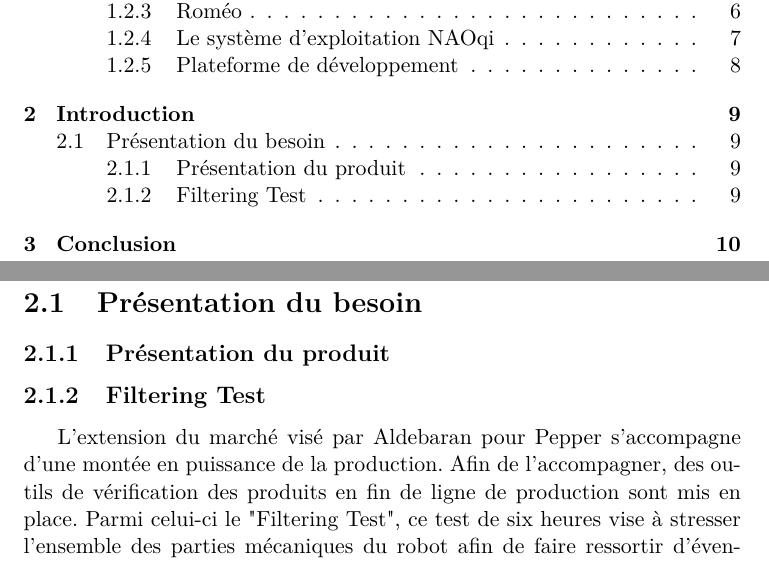
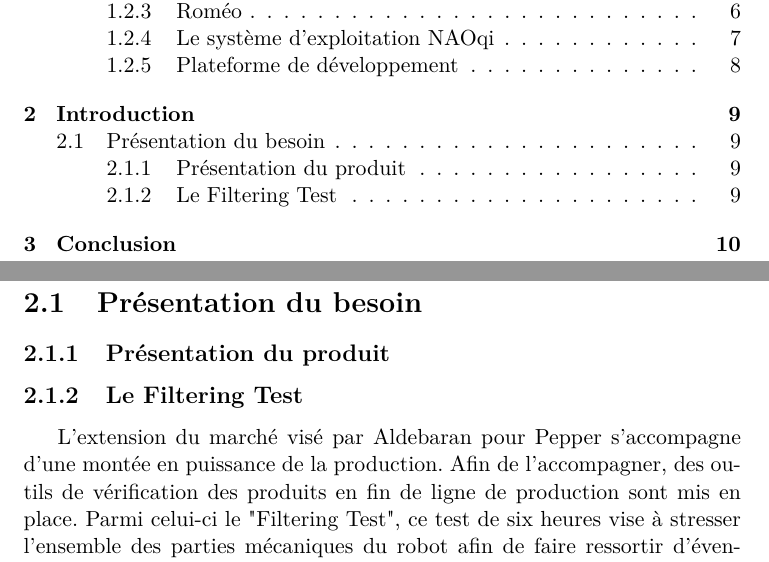
Before and after one commit to florianlepont/internship-issue-automation-report, a LaTeX document (rapport_stage.tex, which reads introduction.tex): two parts of pages 4 and 12 of 15, joined at a grey line, cut so that both start at the same text. Compiled offline with pdfLaTeX.

Commit message:
txs auto checkin

```diff
--- a/introduction.tex
+++ b/introduction.tex
@@ -9,7 +9,7 @@
 \label{Introduction:Contexte:Filtering Le Hardware de Pepper}
 
 
-\subsection{Filtering Test}
+\subsection{Le Filtering Test}
 \label{Introduction:Contexte:Filtering Test}
 L'extension du marché visé par Aldebaran pour Pepper s'accompagne d'une montée en puissance de la production. Afin de l'accompagner, des outils de vérification des produits en fin de ligne de production sont mis en place. Parmi celui-ci le "Filtering Test", ce test de six heures vise à stresser l'ensemble des parties mécaniques du robot afin de faire ressortir d'éventuels problèmes ou erreurs sur le robot. Si une anomalie apparait lors du déroulement du test, différentes données relatives à l'état des systèmes mécaniques et électroniques du robot sont enregistrées dans un fichier journal (e.g. température des fusibles, valeur des accéléromètres, etc.). Afin d'identifier les causes de l'apparitions de problèmes sur le robot, un certain nombre d'hypothèses sont émises à partir des données en sortie du système.
 
```
